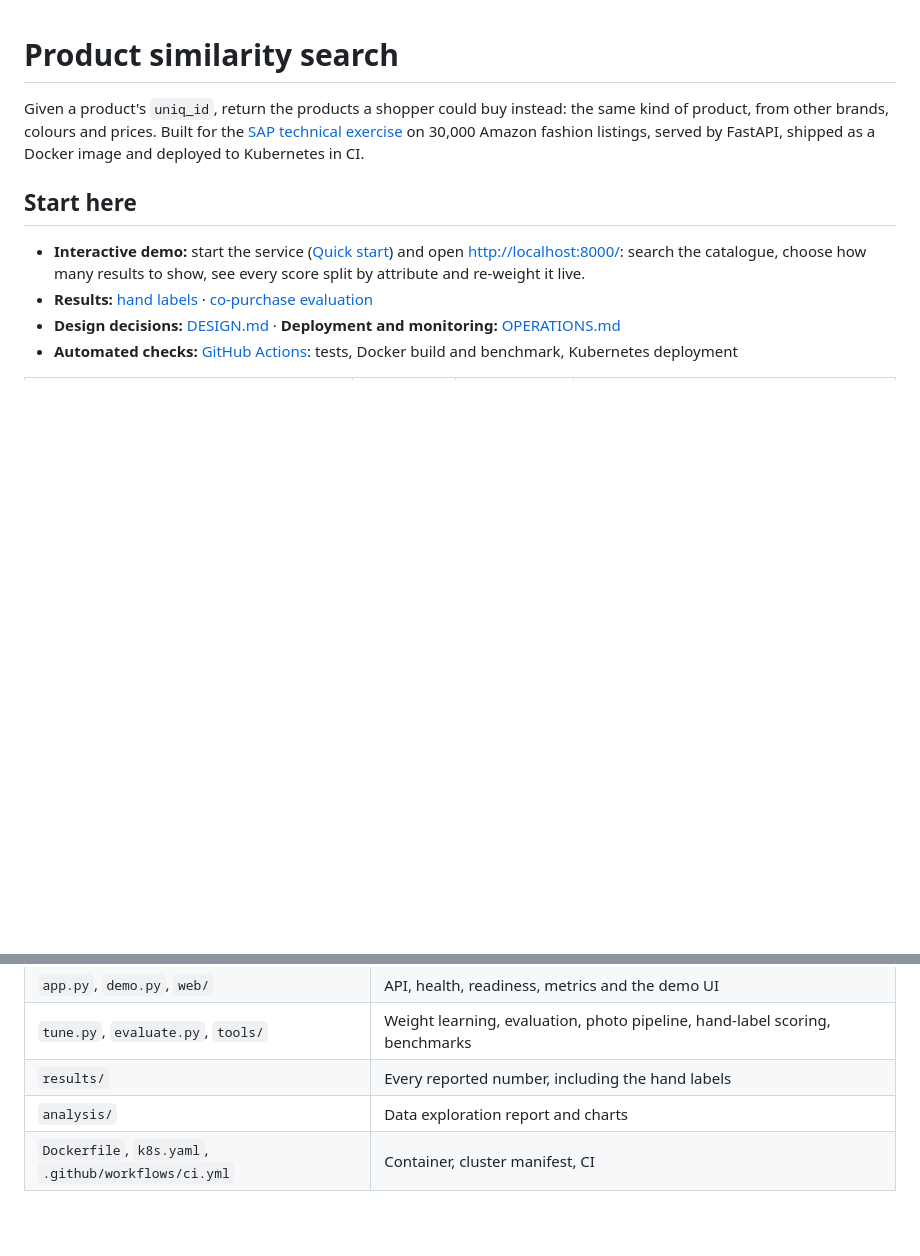
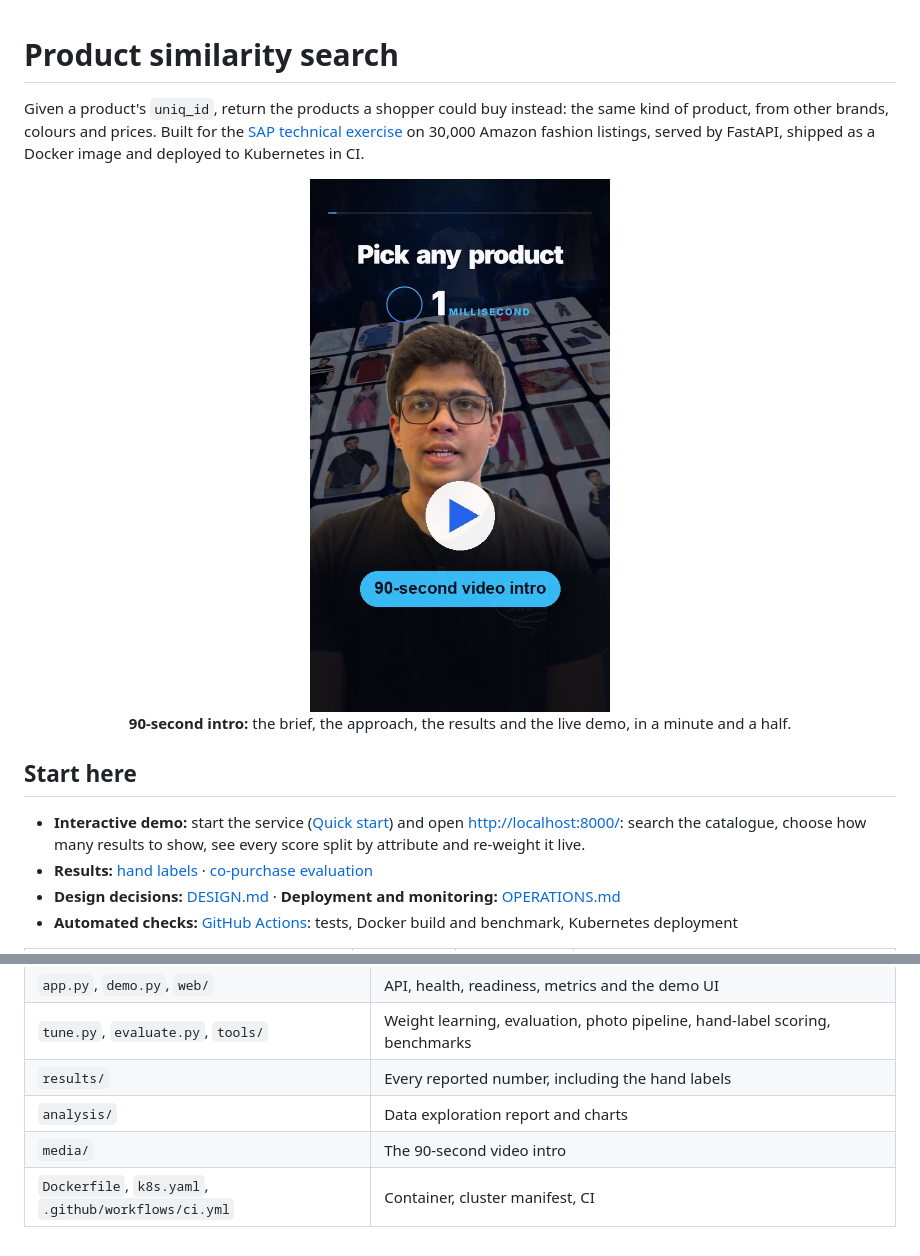
Before and after one commit to OmRajeshPawar/sap-cxii-tech-ex-01, a Markdown page: README.md, 2 parts joined by grey strips. Drawn GitHub-style; pictures changed too: media/intro_poster.jpg (added); blank space fills up the shorter version.

Commit message:
Add 90-second video intro

```diff
--- a/README.md
+++ b/README.md
@@ -3,6 +3,11 @@
 Given a product's `uniq_id`, return the products a shopper could buy instead: the same kind of product, from other
 brands, colours and prices. Built for the [SAP technical exercise](https://github.com/punitmishra/sap-cxii-tech-ex-01)
 on 30,000 Amazon fashion listings, served by FastAPI, shipped as a Docker image and deployed to Kubernetes in CI.
+
+<p align="center">
+  <a href="media/intro.mp4"><img src="media/intro_poster.jpg" width="300" alt="Watch the 90-second video intro"></a><br>
+  <b>90-second intro:</b> the brief, the approach, the results and the live demo, in a minute and a half.
+</p>
 
 ## Start here
 
@@ -151,4 +156,5 @@ plan are in [OPERATIONS.md](OPERATIONS.md).
 | `tune.py`, `evaluate.py`, `tools/` | Weight learning, evaluation, photo pipeline, hand-label scoring, benchmarks |
 | `results/` | Every reported number, including the hand labels |
 | `analysis/` | Data exploration report and charts |
+| `media/` | The 90-second video intro |
 | `Dockerfile`, `k8s.yaml`, `.github/workflows/ci.yml` | Container, cluster manifest, CI |
```
Also changed, not shown: 2 other files.
